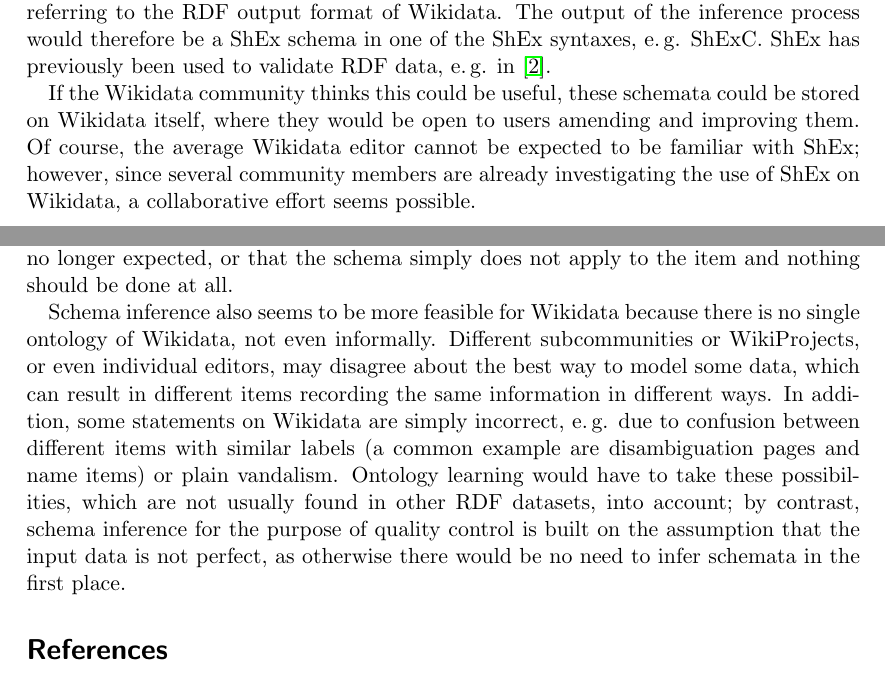
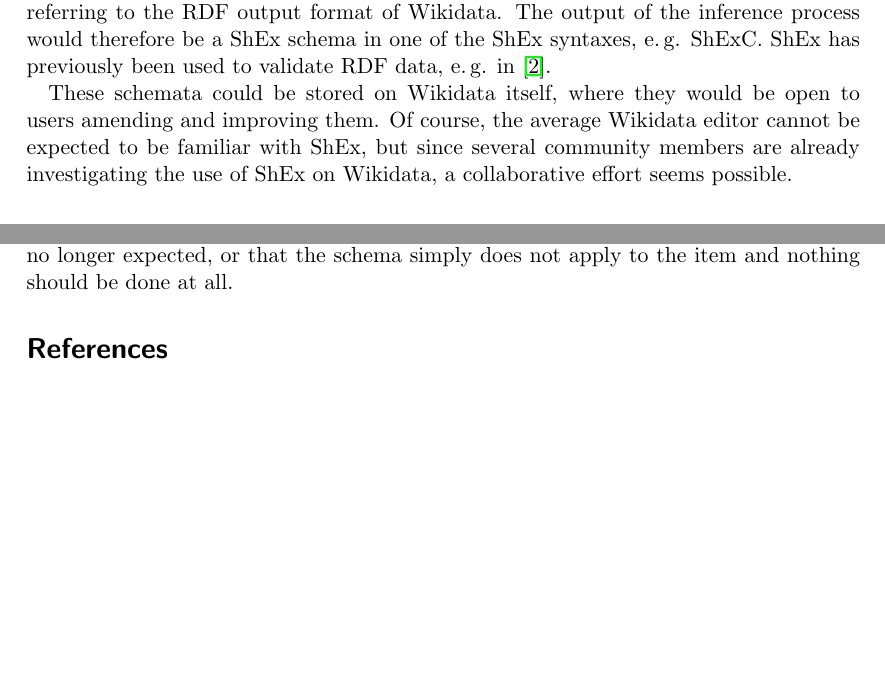
Before and after one commit to lucaswerkmeister/expose, a LaTeX document (expose.tex): two parts of pages 1 and 2 of 2, joined at a grey line, cut so that both start at the same text, the shorter picture padded with empty space. Compiled offline with pdfLaTeX.

Commit message:
Update text
Slightly rephrase the inclusion in Wikidata suggestion and drop the last
paragraph.

```diff
--- a/expose.tex
+++ b/expose.tex
@@ -31,10 +31,11 @@
 The output of the inference process would therefore be a ShEx schema in one of the ShEx syntaxes, e.\,g. ShExC.
 ShEx has previously been used to validate RDF data, e.\,g. in \cite{SOLBRIG201790}.
 
-If the Wikidata community thinks this could be useful, these schemata could be stored on Wikidata itself,
+These schemata could be stored on Wikidata itself,
 where they would be open to users amending and improving them.
-Of course, the average Wikidata editor cannot be expected to be familiar with ShEx;
-however, since several community members are already investigating the use of ShEx on Wikidata, a collaborative effort seems possible.
+Of course, the average Wikidata editor cannot be expected to be familiar with ShEx,
+but since several community members are already investigating the use of ShEx on Wikidata,
+a collaborative effort seems possible.
 
 \section{Use}
 
@@ -59,16 +60,6 @@
 but it is equally possible that something else should be changed about the item so that the missing statement is no longer expected,
 or that the schema simply does not apply to the item and nothing should be done at all.
 
-Schema inference also seems to be more feasible for Wikidata because there is no single ontology of Wikidata, not even informally.
-Different subcommunities or WikiProjects, or even individual editors, may disagree about the best way to model some data,
-which can result in different items recording the same information in different ways.
-In addition, some statements on Wikidata are simply incorrect, e.\,g. due to confusion between different items with similar labels
-(a common example are disambiguation pages and name items)
-or plain vandalism.
-Ontology learning would have to take these possibilities, which are not usually found in other RDF datasets, into account;
-by contrast, schema inference for the purpose of quality control is built on the assumption that the input data is not perfect,
-as otherwise there would be no need to infer schemata in the first place.
-
 \bibliographystyle{plain}
 \bibliography{expose}
 
```
